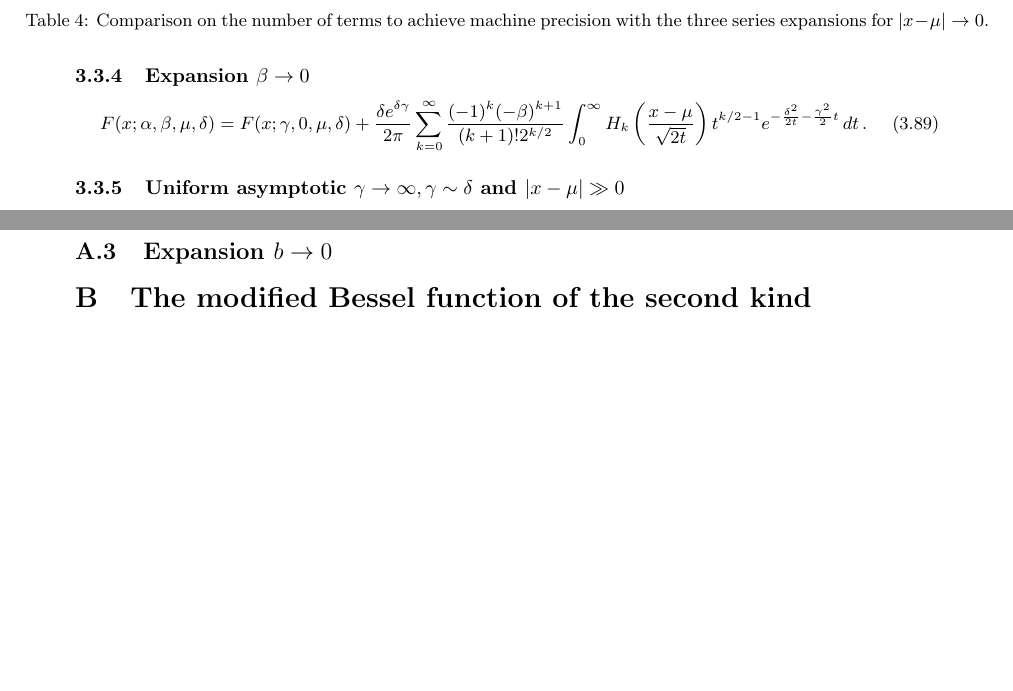
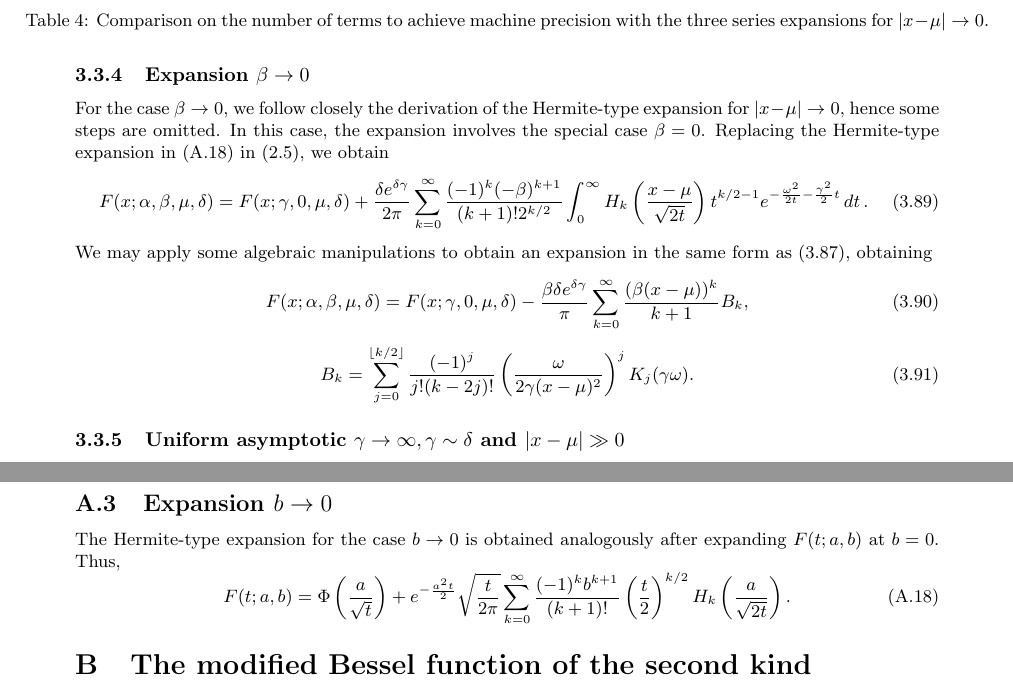
Before and after one commit to guillermo-navas-palencia/normal-inverse-gaussian, a LaTeX document (paper/nig.tex): two parts of pages 14 and 22 of 23, joined at a grey line, cut so that both start at the same text, the shorter picture padded with empty space. Compiled offline with pdfLaTeX.

Commit message:
Complete expansion beta -> 0

```diff
--- a/paper/nig.tex
+++ b/paper/nig.tex
@@ -778,9 +777,16 @@ $x$ & $\alpha$ & $\beta$ & $\mu$ & $\delta$ & \eqref{general_expansion_xmu_small
 \end{table}
 
 \subsubsection{Expansion $\beta \to 0$}
-
+For the case $\beta \to 0$, we follow closely the derivation of the Hermite-type expansion for $|x-\mu| \to 0$, hence some steps are omitted. In this case, the expansion involves the special case $\beta = 0$. Replacing the Hermite-type expansion in \eqref{phi_expansion_b_small} in \eqref{integral_phi}, we obtain
 \begin{equation}
-F(x; \alpha, \beta, \mu, \delta) = F(x; \gamma, 0, \mu, \delta) + \frac{\delta e^{\delta \gamma}}{2\pi} \sum_{k=0}^{\infty} \frac{(-1)^k (-\beta)^{k+1}}{(k+1)! 2^{k/2}} \int_0^{\infty} H_k\left(\frac{x-\mu}{\sqrt{2t}}\right) t^{k/2 - 1} e^{-\frac{\delta^2}{2t} - \frac{\gamma^2}{2}t} \mathop{dt}.
+F(x; \alpha, \beta, \mu, \delta) = F(x; \gamma, 0, \mu, \delta) + \frac{\delta e^{\delta \gamma}}{2\pi} \sum_{k=0}^{\infty} \frac{(-1)^k (-\beta)^{k+1}}{(k+1)! 2^{k/2}} \int_0^{\infty} H_k\left(\frac{x-\mu}{\sqrt{2t}}\right) t^{k/2 - 1} e^{-\frac{\omega^2}{2t} - \frac{\gamma^2}{2}t} \mathop{dt}.
+\end{equation}
+We may apply some algebraic manipulations to obtain an expansion in the same form as \eqref{general_xmu_small_hermite_series}, obtaining
+\begin{equation}
+F(x; \alpha, \beta, \mu, \delta) = F(x; \gamma, 0, \mu, \delta) -\frac{\beta \delta e^{\delta \gamma}}{\pi}\sum_{k=0}^{\infty} \frac{(\beta(x-\mu))^k}{k+1}B_k,
+\end{equation}
+\begin{equation}
+B_k = \sum_{j=0}^{\lfloor k/2 \rfloor} \frac{(-1)^j}{j!(k - 2j)!} \left(\frac{\omega}{2\gamma (x-\mu)^2}\right)^j K_{j}(\gamma \omega).
 \end{equation}
 
 \subsubsection{Uniform asymptotic $\gamma \to \infty, \gamma \sim \delta$ and $|x-\mu| \gg 0$}
@@ -1192,6 +1198,10 @@ F(t; a, b) = \Phi\left(b\sqrt{t}\right) + \frac{e^{-\frac{b^2 t}{2}}}{\sqrt{2\pi
 \end{equation}
 
 \subsection{Expansion $b \to 0$}
+The Hermite-type expansion for the case $b \to 0$ is obtained analogously after expanding $F(t; a, b)$ at $b=0$. Thus,
+\begin{equation}\label{phi_expansion_b_small}
+F(t; a, b) = \Phi\left(\frac{a}{\sqrt{t}}\right) + e^{-\frac{a^2 t}{2}}\sqrt{\frac{t}{2\pi}} \sum_{k=0}^{\infty}\frac{(-1)^k b^{k+1}}{(k + 1)!}\left(\frac{t}{2}\right)^{k/2} H_k\left(\frac{a}{\sqrt{2t}}\right).
+\end{equation}
 
 \section{The modified Bessel function of the second kind}
 Asymptotic behaviour with respect to the argument
```
Also changed, not shown: paper/nig.pdf, paper/nig.tex (5 more changed lines), 7 other files.
